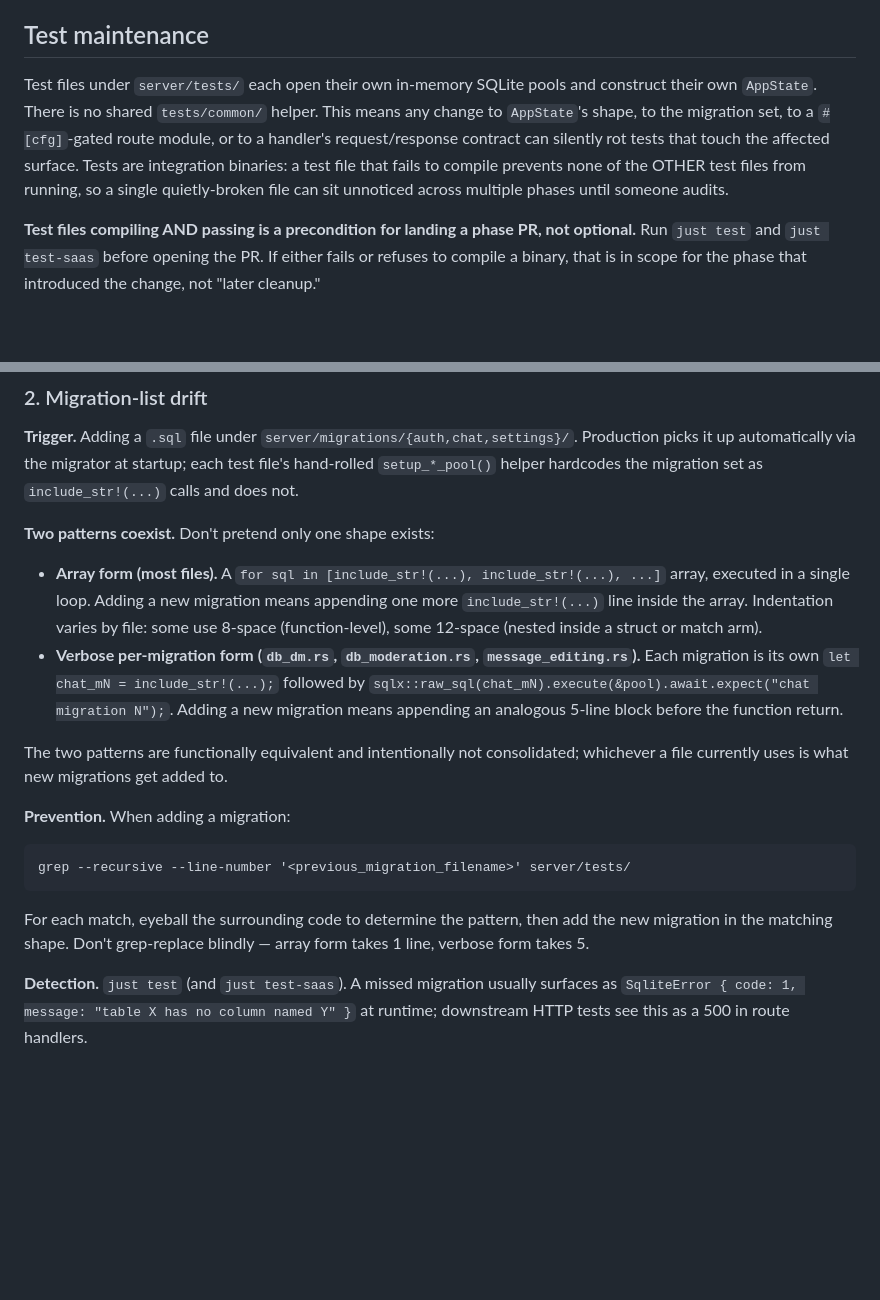
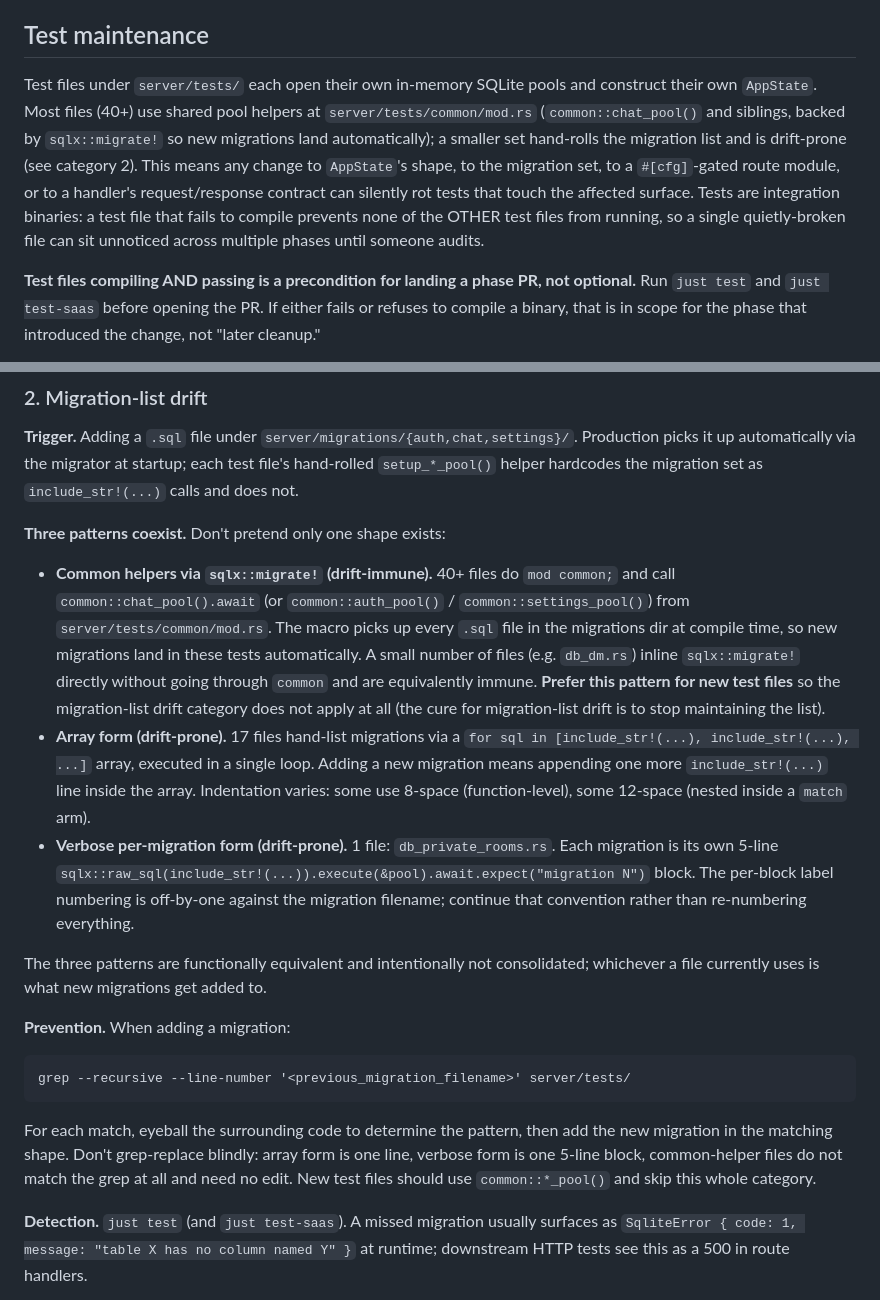
Before and after one commit to psa-systems/lets-chat, a Markdown page: CLAUDE.md, 2 parts joined by grey strips. Rendered like a GitHub page; blank space fills up the shorter version.

Commit message:
docs(test-maintenance): correct stale migration-drift note
Surfaced while doing the migration-list drift sweep for the per-room retention scaffold in the previous commit on this branch. Two things were wrong in the existing note:

1. The introductory paragraph claimed "there is no shared tests/common/ helper" but server/tests/common/mod.rs exists and exposes chat_pool / auth_pool / settings_pool helpers backed by sqlx::migrate!. 40+ test files already use it. The note's framing fooled me into eyeballing every file as if it were hand-rolled before I caught the helper.

2. The "Two patterns coexist" entry named db_dm.rs / db_moderation.rs / message_editing.rs as the canonical verbose-per-migration files. Those have all refactored to either common helpers or inline sqlx::migrate!. The only file still using the verbose per-migration form today is db_private_rooms.rs.

Updated to "Three patterns coexist": common helpers (drift-immune, 40+ files), array form (drift-prone, 17 files), verbose form (drift-prone, 1 file). Added explicit "Prefer the macro form for new test files" guidance so the cure for migration-list drift is to stop maintaining the list, not to maintain it more carefully. Same cleanup principle as the LC-62-era refactor that introduced common/mod.rs in the first place (the module's own doc comment cites a `messages.quote_id` drift incident as the motivation).

No code changes; doc-only.

Co-Authored-By: Claude Opus 4.7 (1M context) <noreply@anthropic.com>

````diff
--- a/CLAUDE.md
+++ b/CLAUDE.md
@@ -122,7 +122,7 @@ Tailwind is compiled by Bun (`server/package.json` scripts). The output `server/
 
 ## Test maintenance
 
-Test files under `server/tests/` each open their own in-memory SQLite pools and construct their own `AppState`. There is no shared `tests/common/` helper. This means any change to `AppState`'s shape, to the migration set, to a `#[cfg]`-gated route module, or to a handler's request/response contract can silently rot tests that touch the affected surface. Tests are integration binaries: a test file that fails to compile prevents none of the OTHER test files from running, so a single quietly-broken file can sit unnoticed across multiple phases until someone audits.
+Test files under `server/tests/` each open their own in-memory SQLite pools and construct their own `AppState`. Most files (40+) use shared pool helpers at `server/tests/common/mod.rs` (`common::chat_pool()` and siblings, backed by `sqlx::migrate!` so new migrations land automatically); a smaller set hand-rolls the migration list and is drift-prone (see category 2). This means any change to `AppState`'s shape, to the migration set, to a `#[cfg]`-gated route module, or to a handler's request/response contract can silently rot tests that touch the affected surface. Tests are integration binaries: a test file that fails to compile prevents none of the OTHER test files from running, so a single quietly-broken file can sit unnoticed across multiple phases until someone audits.
 
 **Test files compiling AND passing is a precondition for landing a phase PR, not optional.** Run `just test` and `just test-saas` before opening the PR. If either fails or refuses to compile a binary, that is in scope for the phase that introduced the change, not "later cleanup."
 
@@ -144,18 +144,19 @@ Update every match. The canonical construction shape is at `server/src/main.rs`
 
 **Trigger.** Adding a `.sql` file under `server/migrations/{auth,chat,settings}/`. Production picks it up automatically via the migrator at startup; each test file's hand-rolled `setup_*_pool()` helper hardcodes the migration set as `include_str!(...)` calls and does not.
 
-**Two patterns coexist.** Don't pretend only one shape exists:
+**Three patterns coexist.** Don't pretend only one shape exists:
 
-- **Array form (most files).** A `for sql in [include_str!(...), include_str!(...), ...]` array, executed in a single loop. Adding a new migration means appending one more `include_str!(...)` line inside the array. Indentation varies by file: some use 8-space (function-level), some 12-space (nested inside a struct or match arm).
-- **Verbose per-migration form (`db_dm.rs`, `db_moderation.rs`, `message_editing.rs`).** Each migration is its own `let chat_mN = include_str!(...);` followed by `sqlx::raw_sql(chat_mN).execute(&pool).await.expect("chat migration N");`. Adding a new migration means appending an analogous 5-line block before the function return.
+- **Common helpers via `sqlx::migrate!` (drift-immune).** 40+ files do `mod common;` and call `common::chat_pool().await` (or `common::auth_pool()` / `common::settings_pool()`) from `server/tests/common/mod.rs`. The macro picks up every `.sql` file in the migrations dir at compile time, so new migrations land in these tests automatically. A small number of files (e.g. `db_dm.rs`) inline `sqlx::migrate!` directly without going through `common` and are equivalently immune. **Prefer this pattern for new test files** so the migration-list drift category does not apply at all (the cure for migration-list drift is to stop maintaining the list).
+- **Array form (drift-prone).** 17 files hand-list migrations via a `for sql in [include_str!(...), include_str!(...), ...]` array, executed in a single loop. Adding a new migration means appending one more `include_str!(...)` line inside the array. Indentation varies: some use 8-space (function-level), some 12-space (nested inside a `match` arm).
+- **Verbose per-migration form (drift-prone).** 1 file: `db_private_rooms.rs`. Each migration is its own 5-line `sqlx::raw_sql(include_str!(...)).execute(&pool).await.expect("migration N")` block. The per-block label numbering is off-by-one against the migration filename; continue that convention rather than re-numbering everything.
 
-The two patterns are functionally equivalent and intentionally not consolidated; whichever a file currently uses is what new migrations get added to.
+The three patterns are functionally equivalent and intentionally not consolidated; whichever a file currently uses is what new migrations get added to.
 
 **Prevention.** When adding a migration:
 ```nu
 grep --recursive --line-number '<previous_migration_filename>' server/tests/
 ```
-For each match, eyeball the surrounding code to determine the pattern, then add the new migration in the matching shape. Don't grep-replace blindly — array form takes 1 line, verbose form takes 5.
+For each match, eyeball the surrounding code to determine the pattern, then add the new migration in the matching shape. Don't grep-replace blindly: array form is one line, verbose form is one 5-line block, common-helper files do not match the grep at all and need no edit. New test files should use `common::*_pool()` and skip this whole category.
 
 **Detection.** `just test` (and `just test-saas`). A missed migration usually surfaces as `SqliteError { code: 1, message: "table X has no column named Y" }` at runtime; downstream HTTP tests see this as a 500 in route handlers.
 
````
